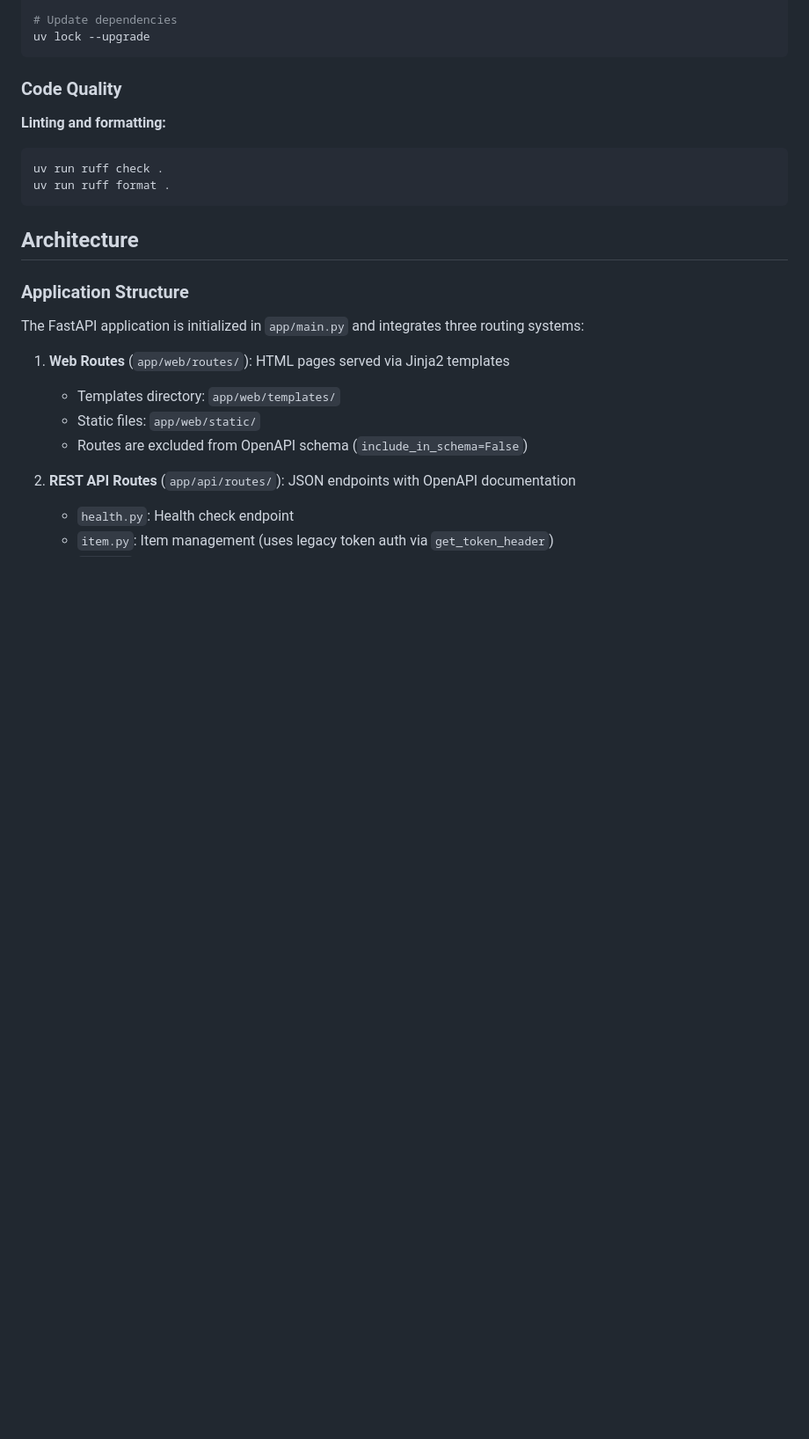
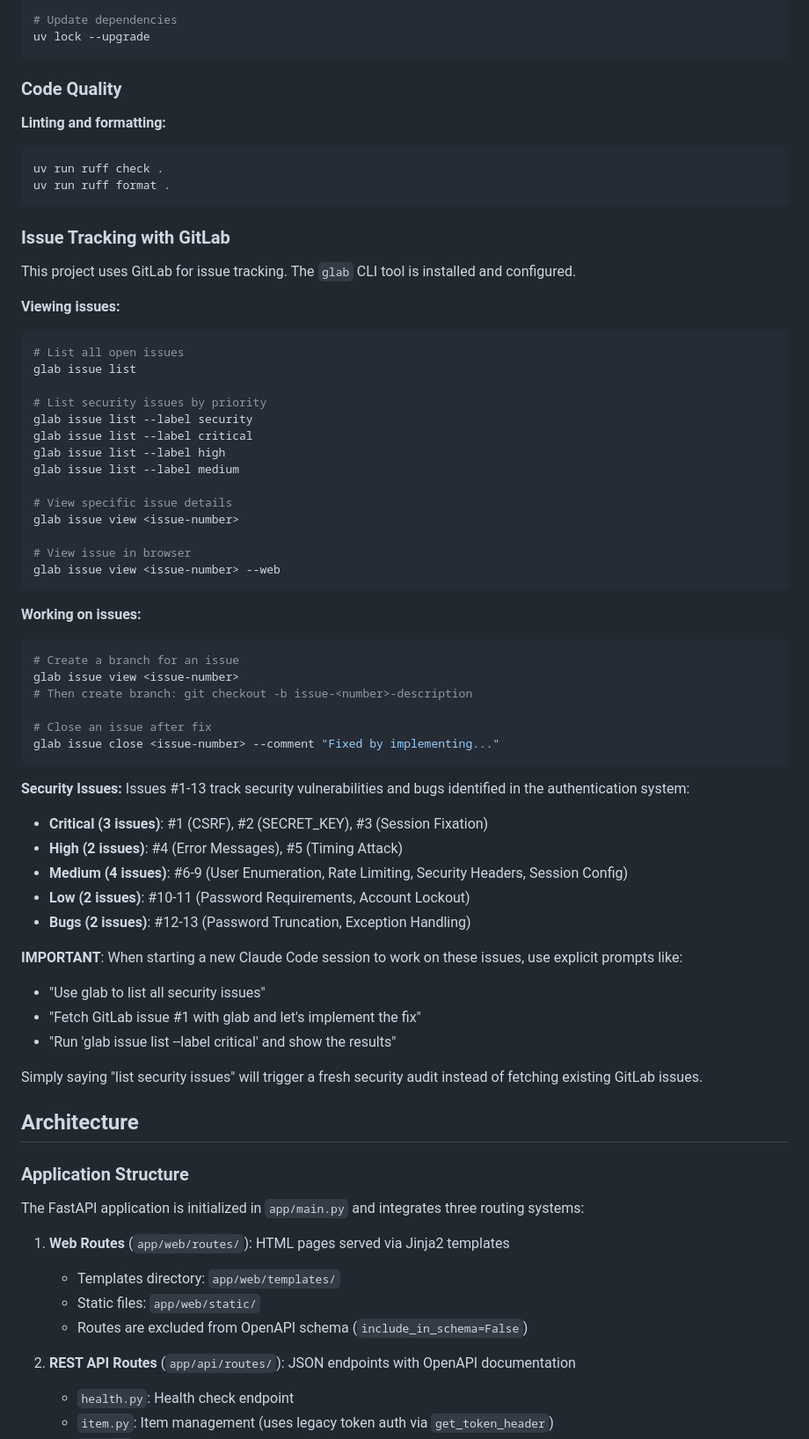
Before and after one commit to Orrin-Manning/orrin-dev, a Markdown page: CLAUDE.md, the part around the change. Shown at 88% size. Drawn GitHub-style; blank space fills up the shorter version.

Commit message:
Document GitLab issue tracking workflow in CLAUDE.md
Add comprehensive documentation for using glab CLI to manage issues:
- Commands for viewing and filtering issues
- Workflow for working on issues
- Summary of security issues #1-13 with categorization
- Important guidance on prompts for new Claude Code sessions

This documentation ensures continuity across sessions by explicitly
documenting that glab commands must be used to fetch existing issues,
rather than triggering fresh security audits.

````diff
--- a/CLAUDE.md
+++ b/CLAUDE.md
@@ -84,6 +84,53 @@ uv lock --upgrade
 uv run ruff check .
 uv run ruff format .
 ```
+
+### Issue Tracking with GitLab
+
+This project uses GitLab for issue tracking. The `glab` CLI tool is installed and configured.
+
+**Viewing issues:**
+```bash
+# List all open issues
+glab issue list
+
+# List security issues by priority
+glab issue list --label security
+glab issue list --label critical
+glab issue list --label high
+glab issue list --label medium
+
+# View specific issue details
+glab issue view <issue-number>
+
+# View issue in browser
+glab issue view <issue-number> --web
+```
+
+**Working on issues:**
+```bash
+# Create a branch for an issue
+glab issue view <issue-number>
+# Then create branch: git checkout -b issue-<number>-description
+
+# Close an issue after fix
+glab issue close <issue-number> --comment "Fixed by implementing..."
+```
+
+**Security Issues:**
+Issues #1-13 track security vulnerabilities and bugs identified in the authentication system:
+- **Critical (3 issues)**: #1 (CSRF), #2 (SECRET_KEY), #3 (Session Fixation)
+- **High (2 issues)**: #4 (Error Messages), #5 (Timing Attack)
+- **Medium (4 issues)**: #6-9 (User Enumeration, Rate Limiting, Security Headers, Session Config)
+- **Low (2 issues)**: #10-11 (Password Requirements, Account Lockout)
+- **Bugs (2 issues)**: #12-13 (Password Truncation, Exception Handling)
+
+**IMPORTANT**: When starting a new Claude Code session to work on these issues, use explicit prompts like:
+- "Use glab to list all security issues"
+- "Fetch GitLab issue #1 with glab and let's implement the fix"
+- "Run 'glab issue list --label critical' and show the results"
+
+Simply saying "list security issues" will trigger a fresh security audit instead of fetching existing GitLab issues.
 
 ## Architecture
 
````
